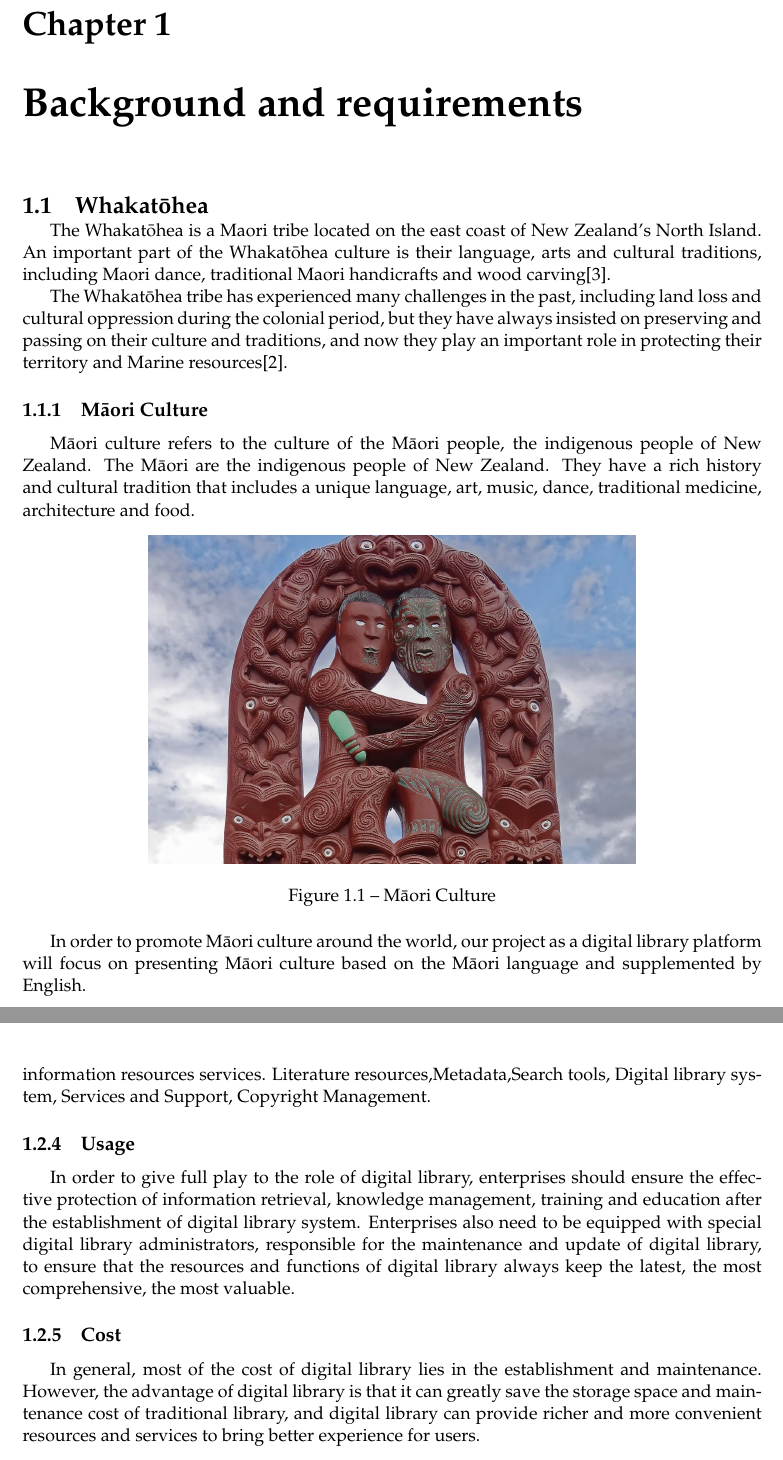
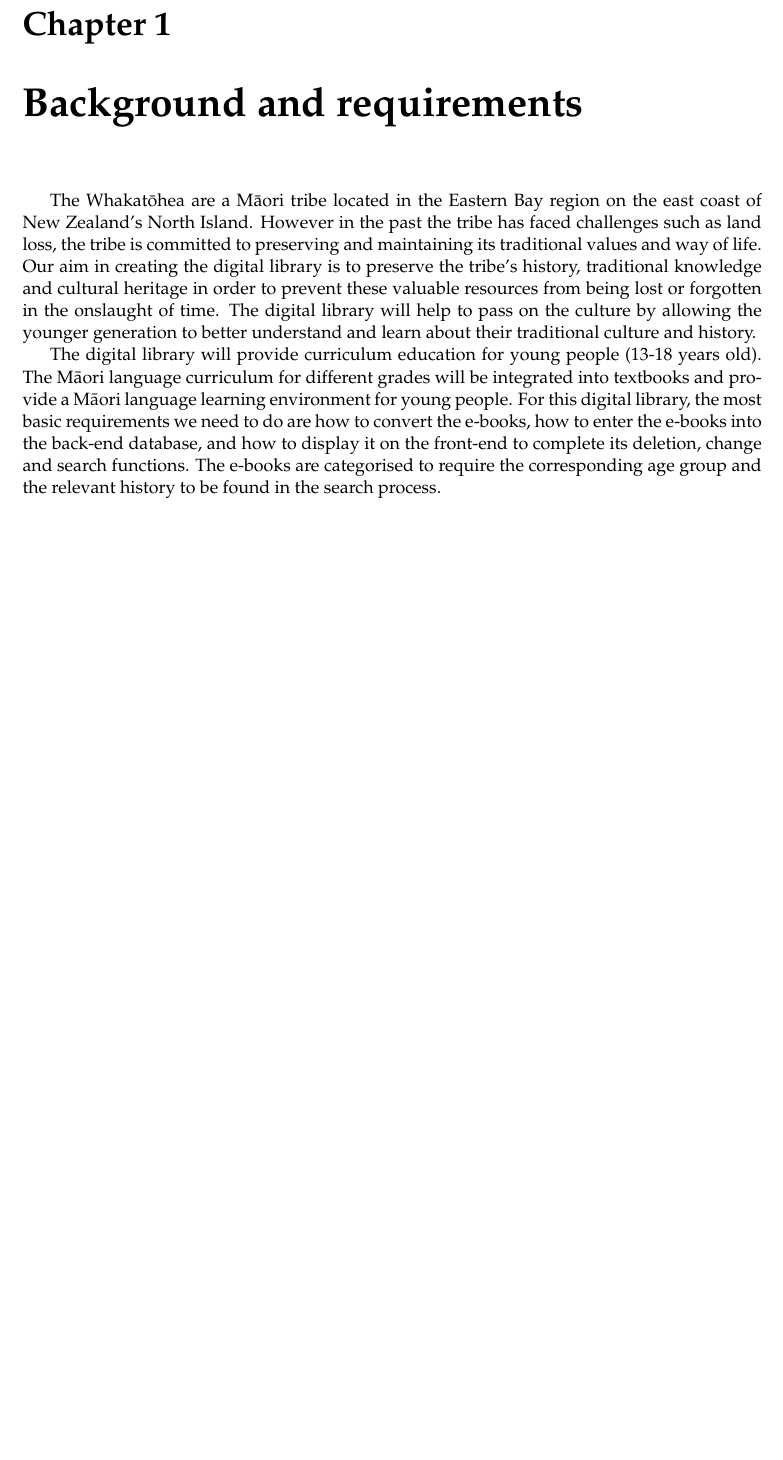
Before and after one commit to 54chen/waikatohea, a LaTeX document (report.tex, which reads chap1.tex): two parts of pages 6 and 9 of 17 before the commit and part of page 6 of 14 after it, the two joined at a grey line, cut so that both start at the same text, the shorter picture padded with empty space. Compiled offline with pdfLaTeX.

Commit message:
Update chap1.tex

```diff
--- a/chap1.tex
+++ b/chap1.tex
@@ -1,16 +1,4 @@
 \chapter{Background and requirements}
 
-\section{Whakatōhea}
-The Whakatōhea is a Maori tribe located on the east coast of New Zealand's North Island. An important part of the Whakatōhea culture is their language, arts and cultural traditions, including Maori dance, traditional Maori handicrafts and wood carving\cite{AboutUsW69:online}.
+The Whakatōhea are a Māori tribe located in the Eastern Bay region on the east coast of New Zealand's North Island. However in the past the tribe has faced challenges such as land loss, the tribe is committed to preserving and maintaining its traditional values and way of life. Our aim in creating the digital library is to preserve the tribe's history, traditional knowledge and cultural heritage in order to prevent these valuable resources from being lost or forgotten in the onslaught of time. The digital library will help to pass on the culture by allowing the younger generation to better understand and learn about their traditional culture and history.
 
-The Whakatōhea tribe has experienced many challenges in the past, including land loss and cultural oppression during the colonial period, but they have always insisted on preserving and passing on their culture and traditions, and now they play an important role in protecting their territory and Marine resources\cite{Aboutthi61:online}.
-
-\subsection{Māori Culture}
-Māori culture refers to the culture of the Māori people, the indigenous people of New Zealand. The Māori are the indigenous people of New Zealand. They have a rich history and cultural tradition that includes a unique language, art, music, dance, traditional medicine, architecture and food.
-
-\begin{figure}[htbp]
-  \centerline{\includegraphics[width=300pt]{images/M1-1.png}}
-  \caption{Māori Culture}
-\end{figure}
-
-In order to promote Māori culture around the world, our project as a digital library platform will focus on presenting Māori culture based on the Māori language and supplemented by English.
@@ -63,8 +5 @@ Electronic resources, Resource sharing, Search function, Knowledge management, G
-In general, digital library includes literature resources, metadata, search tools, digital library systems, services and support, and rights management. These contents together constitute the basic elements of digital library, providing users with convenient, fast and efficient information resources services.
-Literature resources,Metadata,Search tools, Digital library system, Services and Support, Copyright Management.
-
-\subsection{Usage}
-In order to give full play to the role of digital library, enterprises should ensure the effective protection of information retrieval, knowledge management, training and education after the establishment of digital library system. Enterprises also need to be equipped with special digital library administrators, responsible for the maintenance and update of digital library, to ensure that the resources and functions of digital library always keep the latest, the most comprehensive, the most valuable.
-
-\subsection{Cost}
-In general, most of the cost of digital library lies in the establishment and maintenance. However, the advantage of digital library is that it can greatly save the storage space and maintenance cost of traditional library, and digital library can provide richer and more convenient resources and services to bring better experience for users.
+The digital library will provide curriculum education for young people (13-18 years old). The Māori language curriculum for different grades will be integrated into textbooks and provide a Māori language learning environment for young people. For this digital library, the most basic requirements we need to do are how to convert the e-books, how to enter the e-books into the back-end database, and how to display it on the front-end to complete its deletion, change and search functions. The e-books are categorised to require the corresponding age group and the relevant history to be found in the search process.
```
Also changed, not shown: chap1.tex (46 more changed lines).
